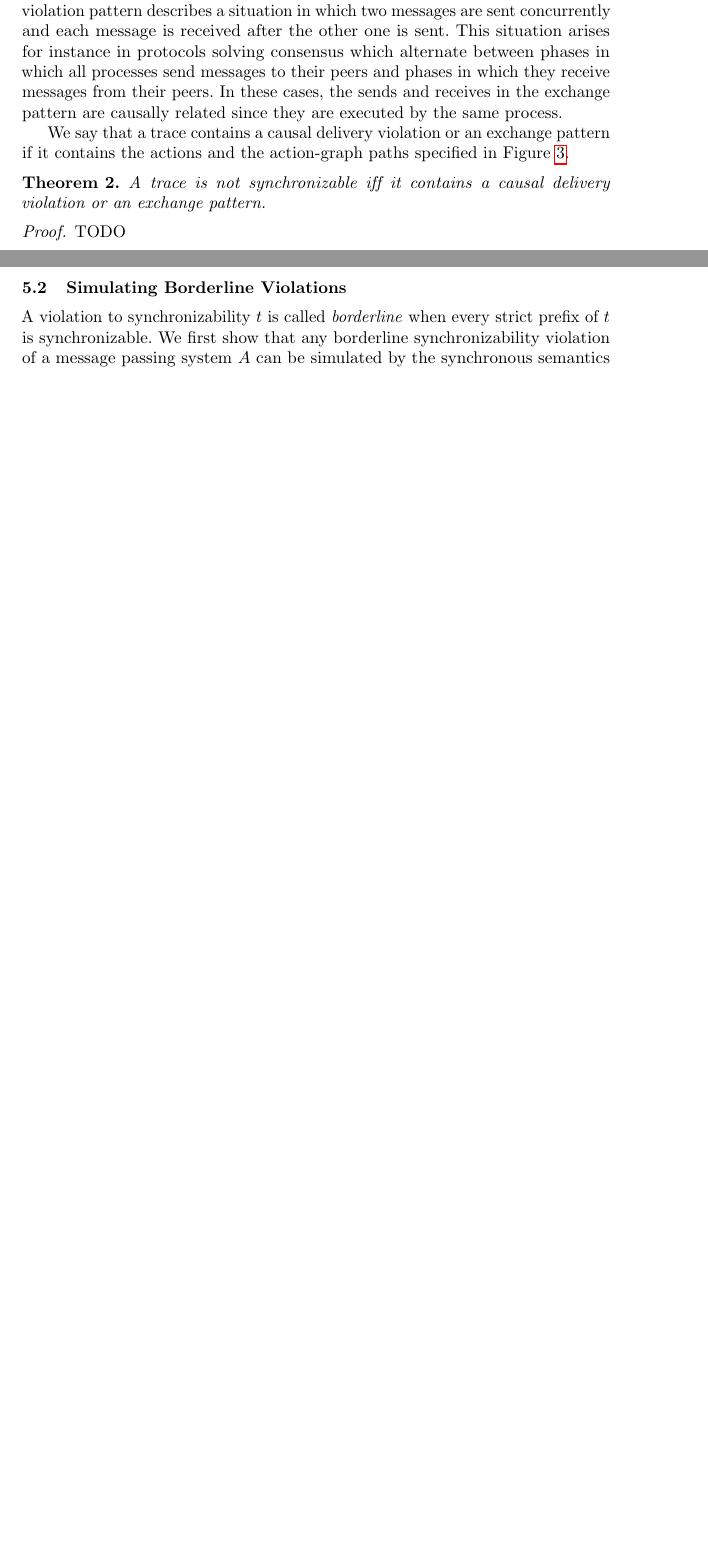
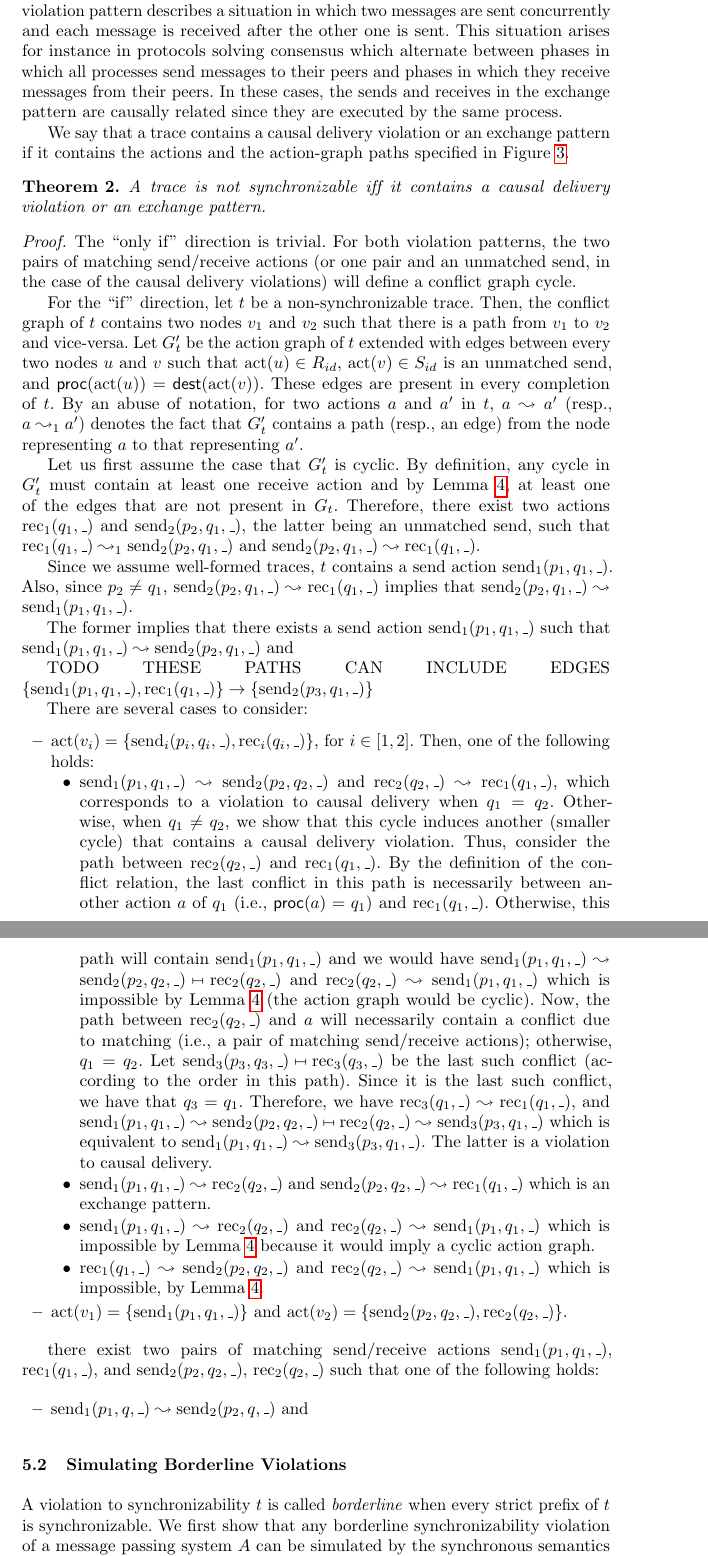
Before and after one commit to LIAFA/robustness-rendezvous, a LaTeX paper (main.tex, which reads macros.tex, verification.tex): two parts of pages 5 and 6 of 8 before the commit and two parts of pages 6 and 7 of 10 after it, joined at a grey line, cut so that both start at the same text, the shorter picture padded with empty space. Compiled offline with pdfLaTeX.

Commit message:
more on proofs of violation patterns

```diff
--- a/macros.tex
+++ b/macros.tex
@@ -146,7 +146,7 @@
 }
 
 \metalangkeyword{true,false}
-\metalangkeyword{ret,op,msg,src,dst,pay,proc}
+\metalangkeyword{ret,op,msg,src,dst,pay,proc,dest}
 \mathfn{past,future,width}
 \metalangkeyword{push,pop}
 \metalangkeyword{read,write,lock,unlock}
--- a/verification.tex
+++ b/verification.tex
@@ -48,7 +48,45 @@ specified in Figure~\ref{fig:patterns}.
 A trace is not synchronizable if{f} it contains a causal delivery violation or an exchange pattern.
 \end{theorem}
 \begin{proof}
-TODO
+The ``only if'' direction is trivial. For both violation patterns, the two pairs of matching send/receive actions (or one pair and an unmatched send, in the case of the causal delivery violations) will define a conflict graph cycle.
+
+For the ``if'' direction, let $t$ be a non-synchronizable trace. Then, the conflict graph of $t$ contains two nodes $v_1$ and $v_2$ such that there is a path from $v_1$ to $v_2$ and vice-versa.
+%By an abuse of notation, assume that the action graph contains also edges
+%$v_1\leadsto v_2$ and $v_2\leadsto v_1$.
+Let $G_t'$ be the action graph of $t$ extended with edges between every two nodes $u$ and $v$ such that
+$\mathrm{act}(u)\in R_{id}$, $\mathrm{act}(v)\in S_{id}$ is an unmatched send, and $\<proc>(\mathrm{act}(u))=\<dest>(\mathrm{act}(v))$.
+These edges are present in every completion of $t$. By an abuse of notation, for two actions $a$ and $a'$ in $t$, $a\leadsto a'$ (resp., $a\leadsto_1 a'$) denotes the fact that $G'_t$ contains a path (resp., an edge) from the node representing $a$ to that representing $a'$.
+
+Let us first assume the case that $G_t'$ is cyclic. By definition, any cycle in $G_t'$ must contain at least one receive action and by Lemma~\ref{lem:acyclic_ag}, at least one of the edges that are not present in $G_t$. Therefore, there exist two actions $\rec{1}{q_1,\_}$ and $\send{2}{p_2,q_1,\_}$, the latter being an unmatched send, such that $\rec{1}{q_1,\_}\leadsto_1 \send{2}{p_2,q_1,\_}$ and $\send{2}{p_2,q_1,\_}\leadsto \rec{1}{q_1,\_}$.
+
+
+
+Since we assume well-formed traces, $t$ contains a send action $\send{1}{p_1,q_1,\_}$. Also, since $p_2\neq q_1$, $\send{2}{p_2,q_1,\_}\leadsto \rec{1}{q_1,\_}$ implies that $\send{2}{p_2,q_1,\_}\leadsto \send{1}{p_1,q_1,\_}$.
+
+
+The former implies that there exists a send action $\send{1}{p_1,q_1,\_}$ such that $\send{1}{p_1,q_1,\_}\leadsto \send{2}{p_2,q_1,\_}$ and
+
+TODO THESE PATHS CAN INCLUDE EDGES $\{\send{1}{p_1,q_1,\_},\rec{1}{q_1,\_}\}\rightarrow \{\send{2}{p_3,q_1,\_}\}$
+
+There are several cases to consider:
+\begin{itemize}
+	\item $\mathrm{act}(v_i)=\{\send{i}{p_i,q_i,\_}, \rec{i}{q_i,\_}\}$, for $i\in [1,2]$. Then, one of the following holds:
+	\begin{itemize}
+		\item $\send{1}{p_1,q_1,\_}\leadsto \send{2}{p_2,q_2,\_}$ and $\rec{2}{q_2,\_}\leadsto \rec{1}{q_1,\_}$, which corresponds to a violation to causal delivery when $q_1=q_2$. Otherwise, when $q_1\neq q_2$, we show that this cycle induces another (smaller cycle) that contains a causal delivery violation. Thus, consider the path between $\rec{2}{q_2,\_}$ and $\rec{1}{q_1,\_}$. By the definition of the conflict relation, the last conflict in this path is necessarily between another action $a$ of $q_1$ (i.e., $\<proc>(a)=q_1$) and $\rec{1}{q_1,\_}$. Otherwise, this path will contain $\send{1}{p_1,q_1,\_}$ and we would have $\send{1}{p_1,q_1,\_}\leadsto  \send{2}{p_2,q_2,\_} \match \rec{2}{q_2,\_}$ and $\rec{2}{q_2,\_}\leadsto \send{1}{p_1,q_1,\_}$ which is impossible by Lemma~\ref{lem:acyclic_ag} (the action graph would be cyclic). Now, the path between $\rec{2}{q_2,\_}$ and $a$ will necessarily contain a conflict due to matching (i.e., a pair of matching send/receive actions); otherwise, $q_1=q_2$. Let $\send{3}{p_3,q_3,\_} \match \rec{3}{q_3,\_}$ be the last such conflict (according to the order in this path). Since it is the last such conflict, we have that $q_3 = q_1$. Therefore, we have $\rec{3}{q_1,\_}\leadsto \rec{1}{q_1,\_}$, and $\send{1}{p_1,q_1,\_}\leadsto \send{2}{p_2,q_2,\_}\match \rec{2}{q_2,\_}\leadsto \send{3}{p_3,q_1,\_}$ which is equivalent to $\send{1}{p_1,q_1,\_}\leadsto \send{3}{p_3,q_1,\_}$. The latter is a violation to causal delivery.
+
+		\item $\send{1}{p_1,q_1,\_}\leadsto \rec{2}{q_2,\_}$ and $\send{2}{p_2,q_2,\_}\leadsto \rec{1}{q_1,\_}$ which is an exchange pattern.
+		\item $\send{1}{p_1,q_1,\_}\leadsto \rec{2}{q_2,\_}$ and $\rec{2}{q_2,\_}\leadsto \send{1}{p_1,q_1,\_}$ which is impossible by Lemma~\ref{lem:acyclic_ag} because it would imply a cyclic action graph.
+		\item $\rec{1}{q_1,\_}\leadsto \send{2}{p_2,q_2,\_}$ and $\rec{2}{q_2,\_}\leadsto \send{1}{p_1,q_1,\_}$ which is impossible, by Lemma~\ref{lem:acyclic_ag}.
+	\end{itemize}
+	\item $\mathrm{act}(v_1)=\{\send{1}{p_1,q_1,\_}\}$ and $\mathrm{act}(v_2)=\{\send{2}{p_2,q_2,\_}, \rec{2}{q_2,\_}\}$.
+\end{itemize}
+
+
+there exist two pairs of matching send/receive actions
+$\send{1}{p_1,q_1,\_}$, $\rec{1}{q_1,\_}$, and $\send{2}{p_2,q_2,\_}$, $\rec{2}{q_2,\_}$ such that one of the following holds:
+\begin{itemize}
+	\item $\send{1}{p_1,q,\_}\leadsto \send{2}{p_2,q,\_}$ and
+\end{itemize}
 \end{proof}
 
 \subsection{Simulating Borderline Violations}
```
Also changed, not shown: preliminaries.tex (+2 -1 lines), robustness.tex (+8 -1 lines), verification.tex (4 more changed lines).
